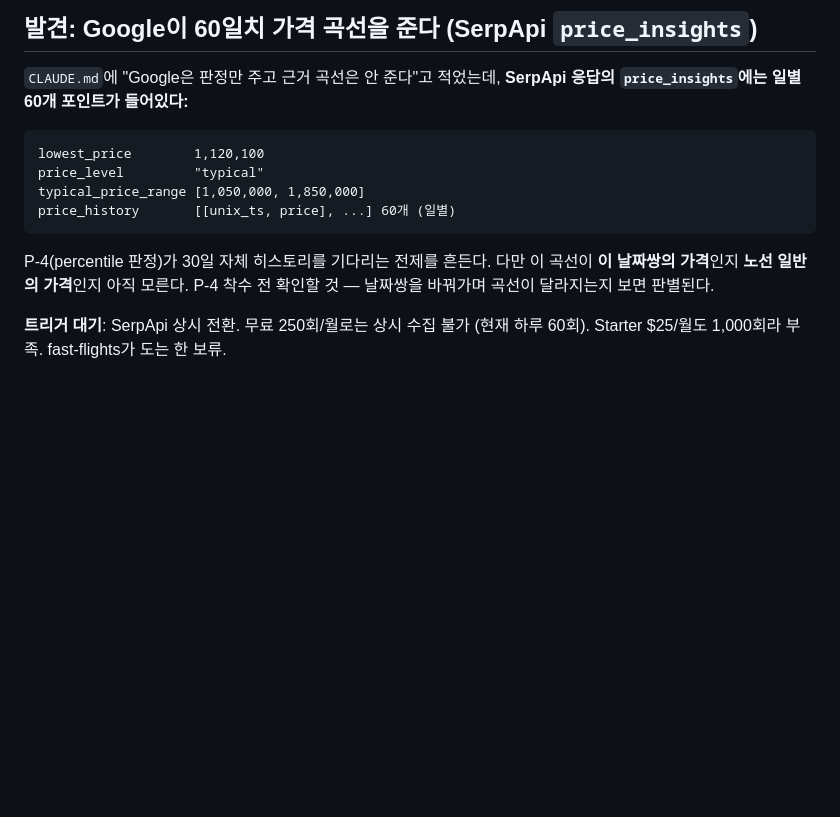
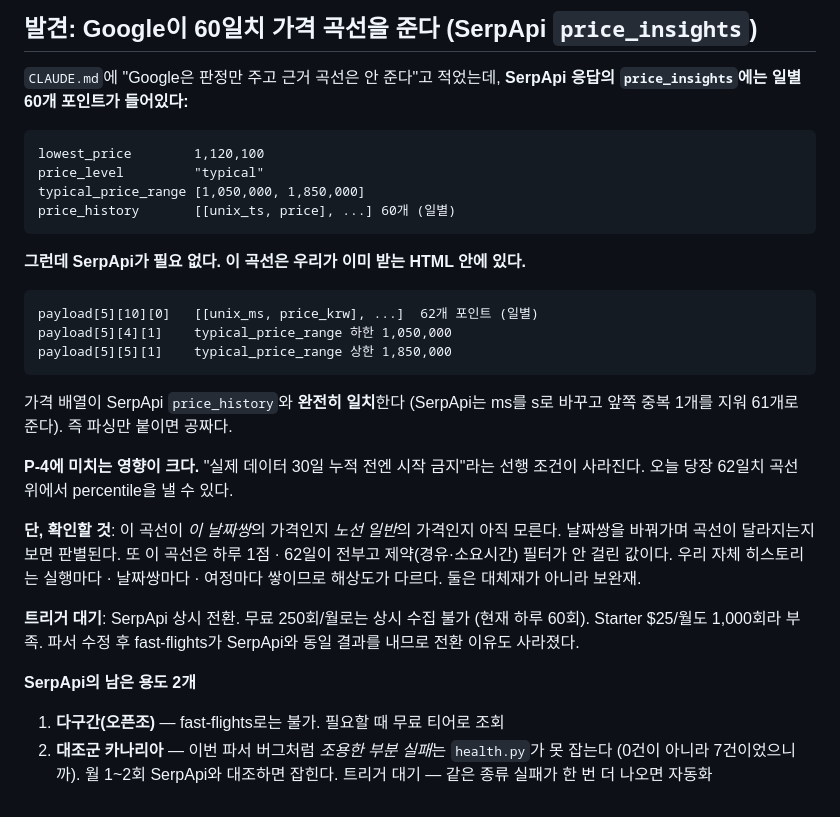
Before and after one commit to sanches37/flight-radar, a Markdown page: .claude/plans/flight-radar.md, the part around the change. Drawn GitHub-style; blank space fills up the shorter version.

Commit message:
docs: 60일 가격 곡선이 원본 HTML에 있음을 확인 — SerpApi 불필요
payload[5][10][0]에 [unix_ms, price_krw] 62개 포인트가 들어있고 가격 배열이
SerpApi price_history와 완전히 일치한다. typical_price_range도 [5][4][1],
[5][5][1]에 있다.

P-4의 '30일 누적 전엔 시작 금지' 선행 조건이 사라진다. 다만 이 곡선은
하루 1점, 제약 필터 없음이라 자체 히스토리와 해상도가 다르다 - 대체재가
아니라 보완재.

SerpApi의 남은 용도는 다구간(오픈조) 조회와 조용한 부분 실패를 잡는
대조군 카나리아 둘뿐.

Co-Authored-By: Claude Opus 5 (1M context) <noreply@anthropic.com>
Claude-Session: https://claude.ai/code/session_01EraZhDe1itKXVXEdEdM9z4

````diff
--- a/.claude/plans/flight-radar.md
+++ b/.claude/plans/flight-radar.md
@@ -234,9 +234,33 @@ typical_price_range [1,050,000, 1,850,000]
 price_history       [[unix_ts, price], ...] 60개 (일별)
 ```
 
-P-4(percentile 판정)가 30일 자체 히스토리를 기다리는 전제를 흔든다.
-다만 이 곡선이 **이 날짜쌍의 가격**인지 **노선 일반의 가격**인지 아직 모른다.
-P-4 착수 전 확인할 것 — 날짜쌍을 바꿔가며 곡선이 달라지는지 보면 판별된다.
+**그런데 SerpApi가 필요 없다. 이 곡선은 우리가 이미 받는 HTML 안에 있다.**
+
+```
+payload[5][10][0]   [[unix_ms, price_krw], ...]  62개 포인트 (일별)
+payload[5][4][1]    typical_price_range 하한 1,050,000
+payload[5][5][1]    typical_price_range 상한 1,850,000
+```
+
+가격 배열이 SerpApi `price_history`와 **완전히 일치**한다 (SerpApi는 ms를 s로
+바꾸고 앞쪽 중복 1개를 지워 61개로 준다). 즉 파싱만 붙이면 공짜다.
+
+**P-4에 미치는 영향이 크다.** "실제 데이터 30일 누적 전엔 시작 금지"라는
+선행 조건이 사라진다. 오늘 당장 62일치 곡선 위에서 percentile을 낼 수 있다.
+
+**단, 확인할 것**: 이 곡선이 *이 날짜쌍*의 가격인지 *노선 일반*의 가격인지
+아직 모른다. 날짜쌍을 바꿔가며 곡선이 달라지는지 보면 판별된다.
+또 이 곡선은 하루 1점 · 62일이 전부고 제약(경유·소요시간) 필터가 안 걸린
+값이다. 우리 자체 히스토리는 실행마다 · 날짜쌍마다 · 여정마다 쌓이므로
+해상도가 다르다. 둘은 대체재가 아니라 보완재.
 
 **트리거 대기**: SerpApi 상시 전환. 무료 250회/월로는 상시 수집 불가
-(현재 하루 60회). Starter $25/월도 1,000회라 부족. fast-flights가 도는 한 보류.
+(현재 하루 60회). Starter $25/월도 1,000회라 부족. 파서 수정 후 fast-flights가
+SerpApi와 동일 결과를 내므로 전환 이유도 사라졌다.
+
+**SerpApi의 남은 용도 2개**
+
+1. **다구간(오픈조)** — fast-flights로는 불가. 필요할 때 무료 티어로 조회
+2. **대조군 카나리아** — 이번 파서 버그처럼 *조용한 부분 실패*는 `health.py`가
+   못 잡는다 (0건이 아니라 7건이었으니까). 월 1~2회 SerpApi와 대조하면 잡힌다.
+   트리거 대기 — 같은 종류 실패가 한 번 더 나오면 자동화
````
